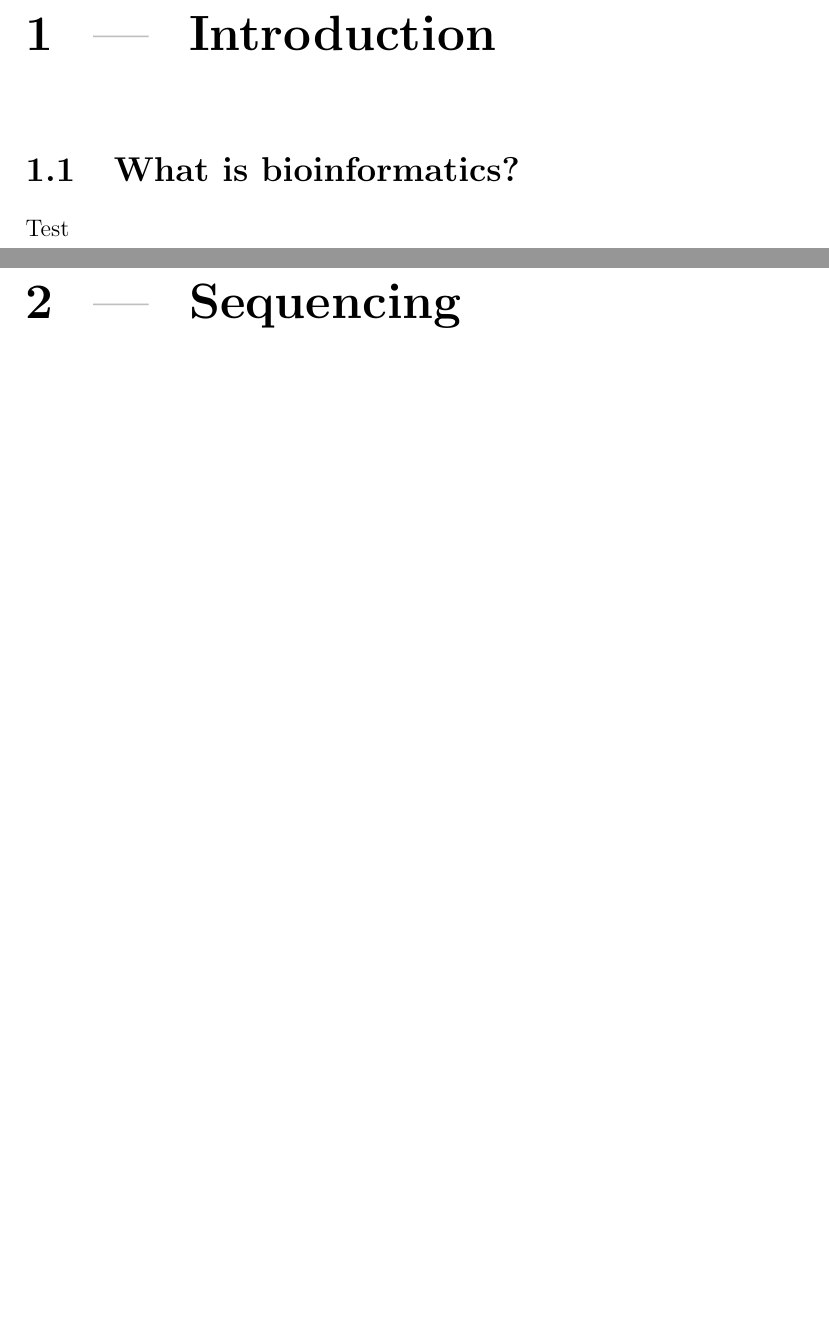
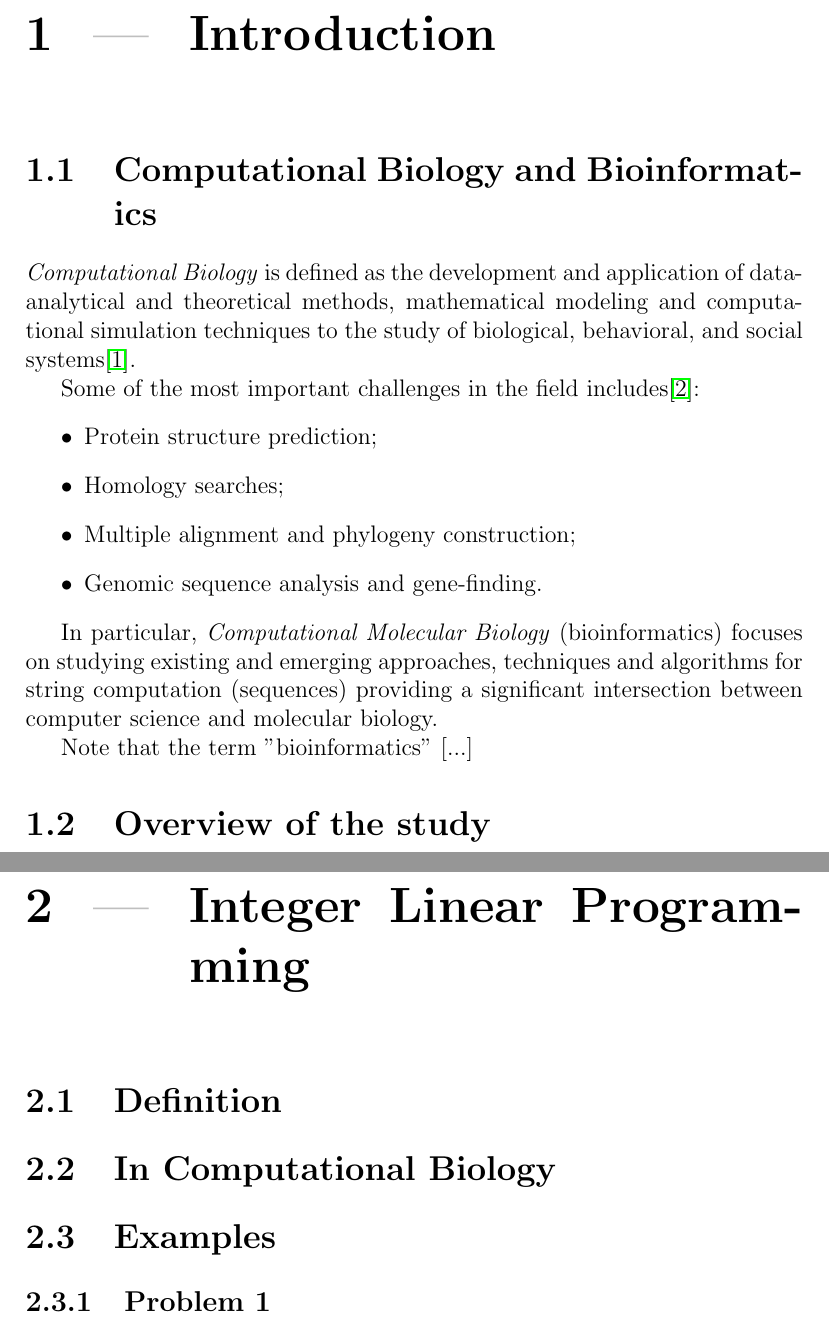
Before and after one commit to avivace/dna-recombination, a LaTeX thesis (thesis/main.tex, which reads thesis/ilp.tex, thesis/intro.tex): two parts of pages 3 and 4 of 4 before the commit and two parts of pages 3 and 4 of 6 after it, joined at a grey line, cut so that both start at the same text, the shorter picture padded with empty space. Compiled offline with pdfLaTeX.

Commit message:
Intro, index and main content organisation

```diff
--- /dev/null
+++ b/thesis/ilp.tex
@@ -0,0 +1,6 @@
+\section{Definition}
+
+\section{In Computational Biology}
+
+\section{Examples}
+\subsection{Problem 1}
--- a/thesis/intro.tex
+++ b/thesis/intro.tex
@@ -1,2 +1,16 @@
- \section{What is bioinformatics?}
- Test
+\section{Computational Biology and Bioinformatics}
+
+\textit{Computational Biology} is defined as the development and application of data-analytical and theoretical methods, mathematical modeling and computational simulation techniques to the study of biological, behavioral, and social systems\cite{nihdef}.
+
+Some of the most important challenges in the field includes\cite{2}:
+\begin{itemize}
+\item Protein structure prediction;
+\item Homology searches;
+\item Multiple alignment and phylogeny construction;
+\item Genomic sequence analysis and gene-finding.
+\end{itemize}
+
+In particular, \textit{Computational Molecular Biology} (bioinformatics) focuses on studying existing and emerging approaches, techniques and algorithms for string computation (sequences) providing a significant intersection between computer science and molecular biology.
+
+Note that the term "bioinformatics" [...]
+\section{Overview of the study}
--- a/thesis/main.tex
+++ b/thesis/main.tex
@@ -1,9 +1,12 @@
 \documentclass[12pt]{report}
+\usepackage{url}
+\usepackage{hyperref}
 \usepackage{pdfpages}
 \usepackage{titlesec, blindtext, color}
 \definecolor{gray75}{gray}{0.75}
 \newcommand{\hsp}{\hspace{20pt}}
 \titleformat{\chapter}[hang]{\Huge\bfseries}{\thechapter\hsp\textcolor{gray75}{|}\hsp}{0pt}{\Huge\bfseries}
+
 
 \begin{document}
 
@@ -12,4 +15,5 @@
 
 \chapter{Introduction}
 \input{intro}
-\chapter{Sequencing}
+
+\chapter{Integer Linear Programming}
```
Also changed, not shown: thesis/bibliography.bib (added, +11 -0 lines), thesis/links.md (added, +3 -0 lines), thesis/problem.tex (added, +4 -0 lines), thesis/main.pdf, thesis/main.tex (8 more changed lines).
